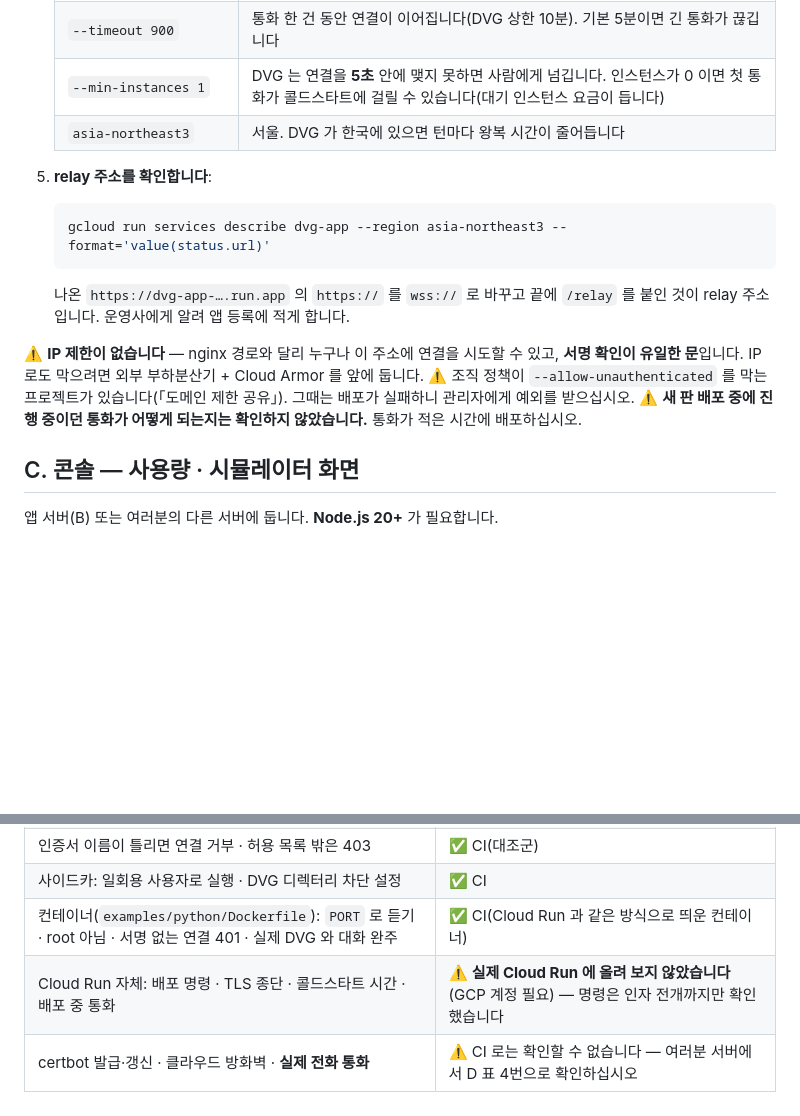
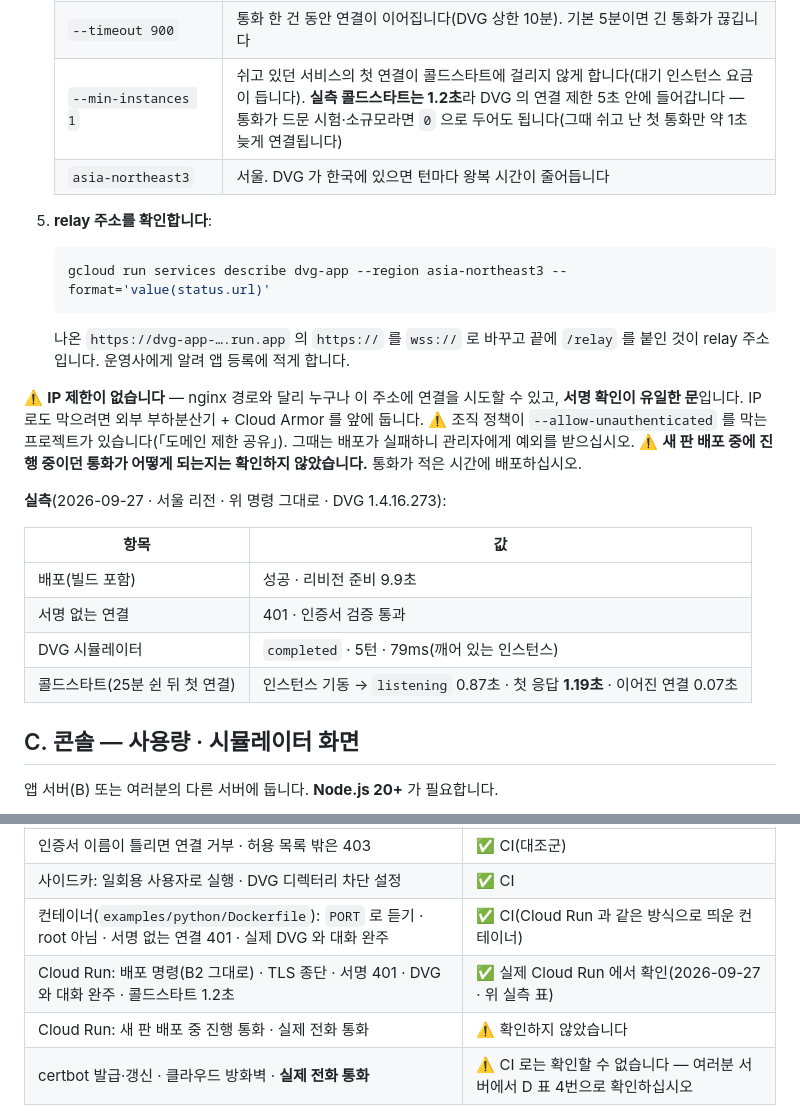
Before and after one commit to OLSSOO-Inc/dvg-apps, a Markdown page: docs/deploy-quickstart.md, 2 parts joined by grey strips. Drawn GitHub-style; blank space fills up the shorter version.

Commit message:
docs(deploy): Cloud Run 실측 반영 — 배포 성공 · 대화 완주 · 콜드스타트 1.2초 (#8)
Co-authored-by: Claude Opus 5.5 <noreply@anthropic.com>

```diff
--- a/docs/deploy-quickstart.md
+++ b/docs/deploy-quickstart.md
@@ -214,7 +214,7 @@ Ubuntu 22.04+ 기준입니다. `app.example.com` 을 여러분의 도메인으
    |---|---|
    | `--allow-unauthenticated` | DVG 는 Google 인증을 하지 않습니다. **인증은 앱의 서명 확인**이 합니다(서명 없는 연결은 401) |
    | `--timeout 900` | 통화 한 건 동안 연결이 이어집니다(DVG 상한 10분). 기본 5분이면 긴 통화가 끊깁니다 |
-   | `--min-instances 1` | DVG 는 연결을 **5초** 안에 맺지 못하면 사람에게 넘깁니다. 인스턴스가 0 이면 첫 통화가 콜드스타트에 걸릴 수 있습니다(대기 인스턴스 요금이 듭니다) |
+   | `--min-instances 1` | 쉬고 있던 서비스의 첫 연결이 콜드스타트에 걸리지 않게 합니다(대기 인스턴스 요금이 듭니다). **실측 콜드스타트는 1.2초**라 DVG 의 연결 제한 5초 안에 들어갑니다 — 통화가 드문 시험·소규모라면 `0` 으로 두어도 됩니다(그때 쉬고 난 첫 통화만 약 1초 늦게 연결됩니다) |
    | `asia-northeast3` | 서울. DVG 가 한국에 있으면 턴마다 왕복 시간이 줄어듭니다 |
 
 5. **relay 주소를 확인합니다**:
@@ -228,6 +228,15 @@ Ubuntu 22.04+ 기준입니다. `app.example.com` 을 여러분의 도메인으
 ⚠️ **IP 제한이 없습니다** — nginx 경로와 달리 누구나 이 주소에 연결을 시도할 수 있고, **서명 확인이 유일한 문**입니다. IP 로도 막으려면 외부 부하분산기 + Cloud Armor 를 앞에 둡니다.
 ⚠️ 조직 정책이 `--allow-unauthenticated` 를 막는 프로젝트가 있습니다(「도메인 제한 공유」). 그때는 배포가 실패하니 관리자에게 예외를 받으십시오.
 ⚠️ **새 판 배포 중에 진행 중이던 통화가 어떻게 되는지는 확인하지 않았습니다.** 통화가 적은 시간에 배포하십시오.
+
+**실측**(2026-09-27 · 서울 리전 · 위 명령 그대로 · DVG 1.4.16.273):
+
+| 항목 | 값 |
+|---|---|
+| 배포(빌드 포함) | 성공 · 리비전 준비 9.9초 |
+| 서명 없는 연결 | 401 · 인증서 검증 통과 |
+| DVG 시뮬레이터 | `completed` · 5턴 · 79ms(깨어 있는 인스턴스) |
+| 콜드스타트(25분 쉰 뒤 첫 연결) | 인스턴스 기동 → `listening` 0.87초 · 첫 응답 **1.19초** · 이어진 연결 0.07초 |
 
 ## C. 콘솔 — 사용량 · 시뮬레이터 화면
 
@@ -329,7 +338,8 @@ ssh -L 8790:127.0.0.1:8790 사용자@앱서버
 | 인증서 이름이 틀리면 연결 거부 · 허용 목록 밖은 403 | ✅ CI(대조군) |
 | 사이드카: 일회용 사용자로 실행 · DVG 디렉터리 차단 설정 | ✅ CI |
 | 컨테이너(`examples/python/Dockerfile`): `PORT` 로 듣기 · root 아님 · 서명 없는 연결 401 · 실제 DVG 와 대화 완주 | ✅ CI(Cloud Run 과 같은 방식으로 띄운 컨테이너) |
-| Cloud Run 자체: 배포 명령 · TLS 종단 · 콜드스타트 시간 · 배포 중 통화 | ⚠️ **실제 Cloud Run 에 올려 보지 않았습니다**(GCP 계정 필요) — 명령은 인자 전개까지만 확인했습니다 |
+| Cloud Run: 배포 명령(B2 그대로) · TLS 종단 · 서명 401 · DVG 와 대화 완주 · 콜드스타트 1.2초 | ✅ 실제 Cloud Run 에서 확인(2026-09-27 · 위 실측 표) |
+| Cloud Run: 새 판 배포 중 진행 통화 · 실제 전화 통화 | ⚠️ 확인하지 않았습니다 |
 | certbot 발급·갱신 · 클라우드 방화벽 · **실제 전화 통화** | ⚠️ CI 로는 확인할 수 없습니다 — 여러분 서버에서 D 표 4번으로 확인하십시오 |
 
 ⭐ AWS Lambda(API Gateway WebSocket)도 원리상 가능하지만 메시지마다 함수가 따로 불려 **통화 상태를 밖(DB)에 둬야 하고** 예제 앱을 그대로 쓸 수 없어 여기서는 다루지 않습니다.
```
Also changed, not shown: CHANGELOG.md (+6 -0 lines).
